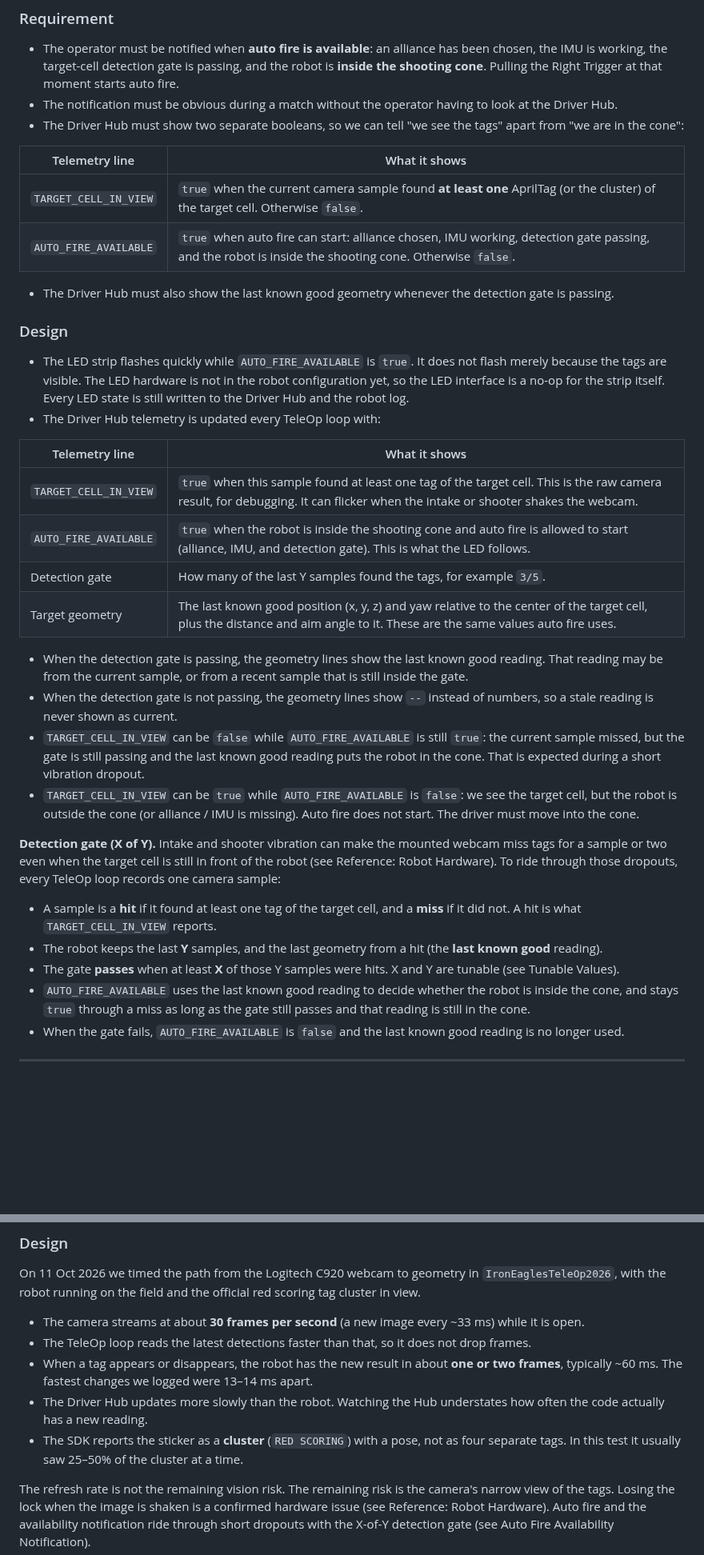
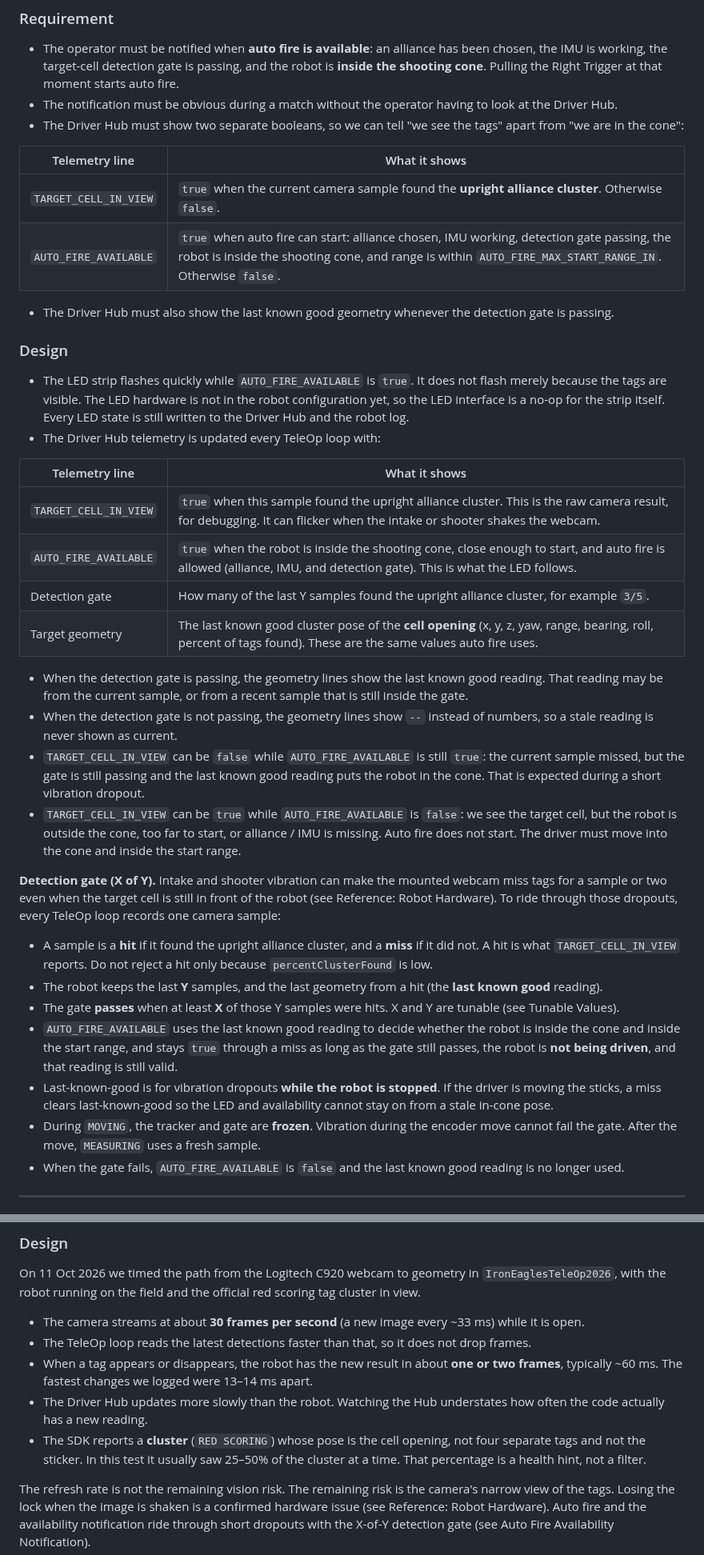
Before and after one commit to smbongio/IronEaglesFTC2026, a Markdown page: TELEOP_TECHNICAL_REQUIREMENTS.md, 2 parts joined by grey strips. Shown at 80% size. GitHub-like rendering; blank space fills up the shorter version.

```diff
--- a/TELEOP_TECHNICAL_REQUIREMENTS.md
+++ b/TELEOP_TECHNICAL_REQUIREMENTS.md
@@ -160,8 +194,8 @@ intake.setVelocity(0);                                         // released: stop
 
 | Telemetry line | What it shows |
 |---|---|
-| `TARGET_CELL_IN_VIEW` | `true` when the current camera sample found **at least one** AprilTag (or the cluster) of the target cell. Otherwise `false`. |
-| `AUTO_FIRE_AVAILABLE` | `true` when auto fire can start: alliance chosen, IMU working, detection gate passing, and the robot is inside the shooting cone. Otherwise `false`. |
+| `TARGET_CELL_IN_VIEW` | `true` when the current camera sample found the **upright alliance cluster**. Otherwise `false`. |
+| `AUTO_FIRE_AVAILABLE` | `true` when auto fire can start: alliance chosen, IMU working, detection gate passing, the robot is inside the shooting cone, and range is within `AUTO_FIRE_MAX_START_RANGE_IN`. Otherwise `false`. |
 
 * The Driver Hub must also show the last known good geometry whenever the detection gate is passing.
 
@@ -171,22 +205,24 @@ intake.setVelocity(0);                                         // released: stop
 
 | Telemetry line | What it shows |
 |---|---|
-| `TARGET_CELL_IN_VIEW` | `true` when this sample found at least one tag of the target cell. This is the raw camera result, for debugging. It can flicker when the intake or shooter shakes the webcam. |
-| `AUTO_FIRE_AVAILABLE` | `true` when the robot is inside the shooting cone and auto fire is allowed to start (alliance, IMU, and detection gate). This is what the LED follows. |
-| Detection gate | How many of the last Y samples found the tags, for example `3/5`. |
-| Target geometry | The last known good position (x, y, z) and yaw relative to the center of the target cell, plus the distance and aim angle to it. These are the same values auto fire uses. |
+| `TARGET_CELL_IN_VIEW` | `true` when this sample found the upright alliance cluster. This is the raw camera result, for debugging. It can flicker when the intake or shooter shakes the webcam. |
+| `AUTO_FIRE_AVAILABLE` | `true` when the robot is inside the shooting cone, close enough to start, and auto fire is allowed (alliance, IMU, and detection gate). This is what the LED follows. |
+| Detection gate | How many of the last Y samples found the upright alliance cluster, for example `3/5`. |
+| Target geometry | The last known good cluster pose of the **cell opening** (x, y, z, yaw, range, bearing, roll, percent of tags found). These are the same values auto fire uses. |
 
 * When the detection gate is passing, the geometry lines show the last known good reading. That reading may be from the current sample, or from a recent sample that is still inside the gate.
 * When the detection gate is not passing, the geometry lines show `--` instead of numbers, so a stale reading is never shown as current.
 * `TARGET_CELL_IN_VIEW` can be `false` while `AUTO_FIRE_AVAILABLE` is still `true`: the current sample missed, but the gate is still passing and the last known good reading puts the robot in the cone. That is expected during a short vibration dropout.
-* `TARGET_CELL_IN_VIEW` can be `true` while `AUTO_FIRE_AVAILABLE` is `false`: we see the target cell, but the robot is outside the cone (or alliance / IMU is missing). Auto fire does not start. The driver must move into the cone.
+* `TARGET_CELL_IN_VIEW` can be `true` while `AUTO_FIRE_AVAILABLE` is `false`: we see the target cell, but the robot is outside the cone, too far to start, or alliance / IMU is missing. Auto fire does not start. The driver must move into the cone and inside the start range.
 
 **Detection gate (X of Y).** Intake and shooter vibration can make the mounted webcam miss tags for a sample or two even when the target cell is still in front of the robot (see Reference: Robot Hardware). To ride through those dropouts, every TeleOp loop records one camera sample:
 
-* A sample is a **hit** if it found at least one tag of the target cell, and a **miss** if it did not. A hit is what `TARGET_CELL_IN_VIEW` reports.
+* A sample is a **hit** if it found the upright alliance cluster, and a **miss** if it did not. A hit is what `TARGET_CELL_IN_VIEW` reports. Do not reject a hit only because `percentClusterFound` is low.
 * The robot keeps the last **Y** samples, and the last geometry from a hit (the **last known good** reading).
 * The gate **passes** when at least **X** of those Y samples were hits. X and Y are tunable (see Tunable Values).
-* `AUTO_FIRE_AVAILABLE` uses the last known good reading to decide whether the robot is inside the cone, and stays `true` through a miss as long as the gate still passes and that reading is still in the cone.
+* `AUTO_FIRE_AVAILABLE` uses the last known good reading to decide whether the robot is inside the cone and inside the start range, and stays `true` through a miss as long as the gate still passes, the robot is **not being driven**, and that reading is still valid.
+* Last-known-good is for vibration dropouts **while the robot is stopped**. If the driver is moving the sticks, a miss clears last-known-good so the LED and availability cannot stay on from a stale in-cone pose.
+* During `MOVING`, the tracker and gate are **frozen**. Vibration during the encoder move cannot fail the gate. After the move, `MEASURING` uses a fresh sample.
 * When the gate fails, `AUTO_FIRE_AVAILABLE` is `false` and the last known good reading is no longer used.
 
 ---
@@ -324,7 +356,7 @@ On 11 Oct 2026 we timed the path from the Logitech C920 webcam to geometry in `I
 * The TeleOp loop reads the latest detections faster than that, so it does not drop frames.
 * When a tag appears or disappears, the robot has the new result in about **one or two frames**, typically ~60 ms. The fastest changes we logged were 13–14 ms apart.
 * The Driver Hub updates more slowly than the robot. Watching the Hub understates how often the code actually has a new reading.
-* The SDK reports the sticker as a **cluster** (`RED SCORING`) with a pose, not as four separate tags. In this test it usually saw 25–50% of the cluster at a time.
+* The SDK reports a **cluster** (`RED SCORING`) whose pose is the cell opening, not four separate tags and not the sticker. In this test it usually saw 25–50% of the cluster at a time. That percentage is a health hint, not a filter.
 
 The refresh rate is not the remaining vision risk. The remaining risk is the camera's narrow view of the tags. Losing the lock when the image is shaken is a confirmed hardware issue (see Reference: Robot Hardware). Auto fire and the availability notification ride through short dropouts with the X-of-Y detection gate (see Auto Fire Availability Notification).
 
```
Also changed, not shown: other parts of TELEOP_TECHNICAL_REQUIREMENTS.md (+106 -71 lines), docs/images/autofire_cone.png, 12 other files.
